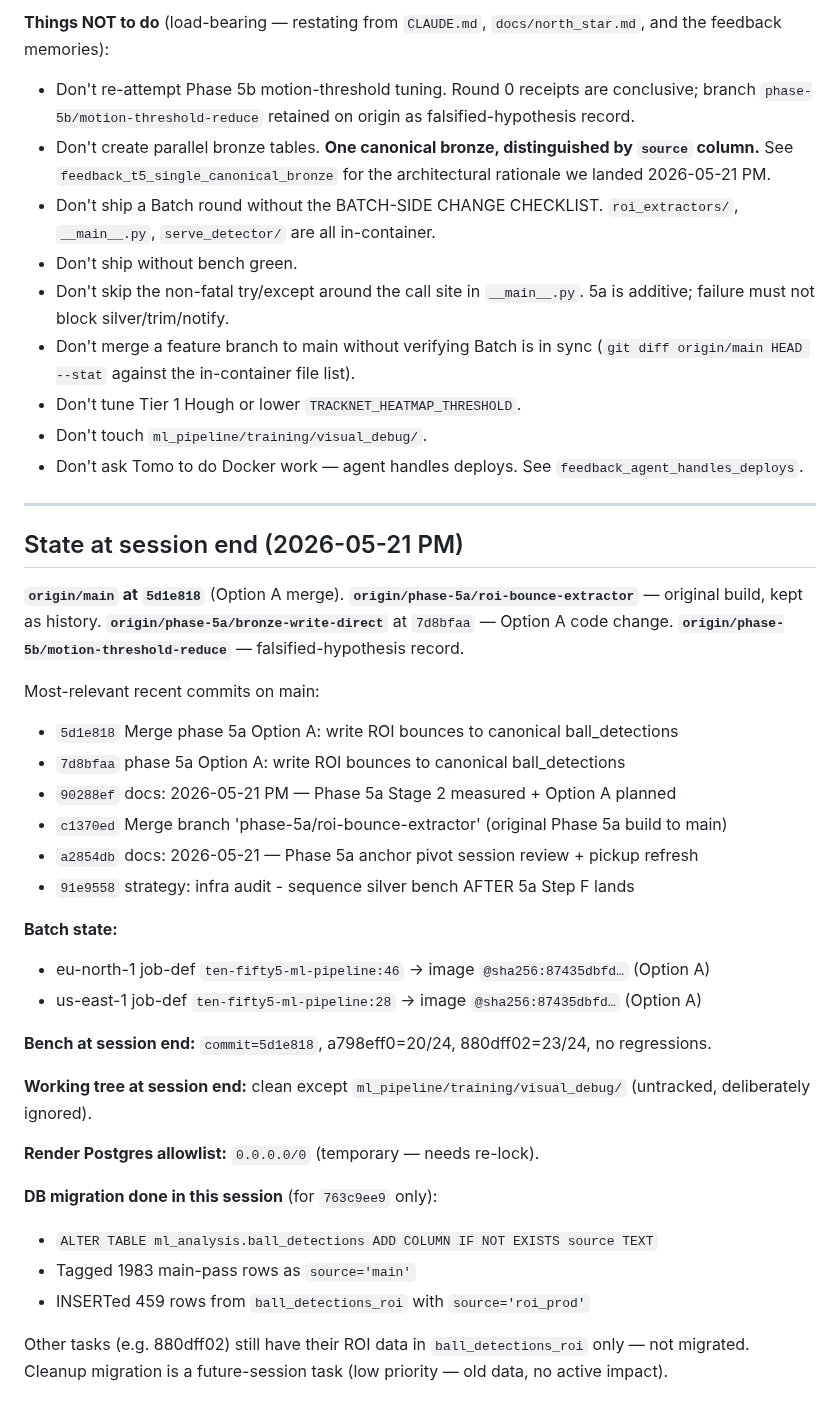
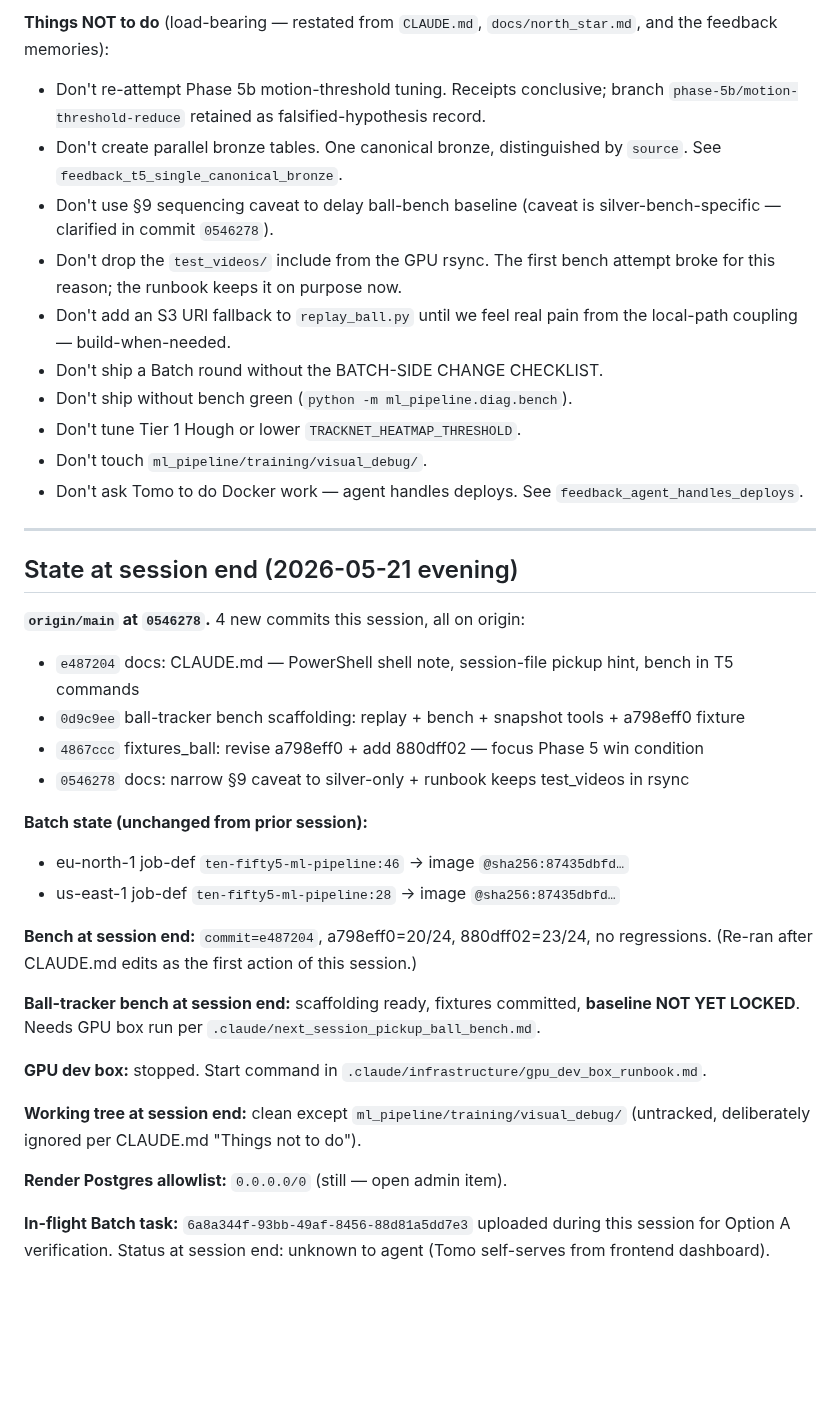
Before and after one commit to NxtPoint/webhook-server, a Markdown page: .claude/next_session_pickup.md, the part around one of its changes. Drawn GitHub-style; blank space fills up the shorter version.

```diff
--- a/.claude/next_session_pickup.md
+++ b/.claude/next_session_pickup.md
@@ -47,47 +47,40 @@ Expect: `a798eff0` 20/24, `880dff02` 23/24, no regressions.
 
-**Things NOT to do** (load-bearing — restating from `CLAUDE.md`, `docs/north_star.md`, and the feedback memories):
+**Things NOT to do** (load-bearing — restated from `CLAUDE.md`, `docs/north_star.md`, and the feedback memories):
 
-- Don't re-attempt Phase 5b motion-threshold tuning. Round 0 receipts are conclusive; branch `phase-5b/motion-threshold-reduce` retained on origin as falsified-hypothesis record.
-- Don't create parallel bronze tables. **One canonical bronze, distinguished by `source` column.** See `feedback_t5_single_canonical_bronze` for the architectural rationale we landed 2026-05-21 PM.
-- Don't ship a Batch round without the BATCH-SIDE CHANGE CHECKLIST. `roi_extractors/`, `__main__.py`, `serve_detector/` are all in-container.
-- Don't ship without bench green.
-- Don't skip the non-fatal try/except around the call site in `__main__.py`. 5a is additive; failure must not block silver/trim/notify.
-- Don't merge a feature branch to main without verifying Batch is in sync (`git diff origin/main HEAD --stat` against the in-container file list).
+- Don't re-attempt Phase 5b motion-threshold tuning. Receipts conclusive; branch `phase-5b/motion-threshold-reduce` retained as falsified-hypothesis record.
+- Don't create parallel bronze tables. One canonical bronze, distinguished by `source`. See `feedback_t5_single_canonical_bronze`.
+- Don't use §9 sequencing caveat to delay ball-bench baseline (caveat is silver-bench-specific — clarified in commit `0546278`).
+- Don't drop the `test_videos/` include from the GPU rsync. The first bench attempt broke for this reason; the runbook keeps it on purpose now.
+- Don't add an S3 URI fallback to `replay_ball.py` until we feel real pain from the local-path coupling — build-when-needed.
+- Don't ship a Batch round without the BATCH-SIDE CHANGE CHECKLIST.
+- Don't ship without bench green (`python -m ml_pipeline.diag.bench`).
 - Don't tune Tier 1 Hough or lower `TRACKNET_HEATMAP_THRESHOLD`.
 - Don't touch `ml_pipeline/training/visual_debug/`.
 - Don't ask Tomo to do Docker work — agent handles deploys. See `feedback_agent_handles_deploys`.
 
 ---
 
-## State at session end (2026-05-21 PM)
+## State at session end (2026-05-21 evening)
 
-**`origin/main` at `5d1e818`** (Option A merge).
-**`origin/phase-5a/roi-bounce-extractor`** — original build, kept as history.
-**`origin/phase-5a/bronze-write-direct`** at `7d8bfaa` — Option A code change.
-**`origin/phase-5b/motion-threshold-reduce`** — falsified-hypothesis record.
+**`origin/main` at `0546278`.** 4 new commits this session, all on origin:
 
-Most-relevant recent commits on main:
+- `e487204` docs: CLAUDE.md — PowerShell shell note, session-file pickup hint, bench in T5 commands
+- `0d9c9ee` ball-tracker bench scaffolding: replay + bench + snapshot tools + a798eff0 fixture
+- `4867ccc` fixtures_ball: revise a798eff0 + add 880dff02 — focus Phase 5 win condition
+- `0546278` docs: narrow §9 caveat to silver-only + runbook keeps test_videos in rsync
 
-- `5d1e818` Merge phase 5a Option A: write ROI bounces to canonical ball_detections
-- `7d8bfaa` phase 5a Option A: write ROI bounces to canonical ball_detections
-- `90288ef` docs: 2026-05-21 PM — Phase 5a Stage 2 measured + Option A planned
-- `c1370ed` Merge branch 'phase-5a/roi-bounce-extractor' (original Phase 5a build to main)
-- `a2854db` docs: 2026-05-21 — Phase 5a anchor pivot session review + pickup refresh
-- `91e9558` strategy: infra audit - sequence silver bench AFTER 5a Step F lands
+**Batch state (unchanged from prior session):**
+- eu-north-1 job-def `ten-fifty5-ml-pipeline:46` → image `@sha256:87435dbfd…`
+- us-east-1 job-def `ten-fifty5-ml-pipeline:28` → image `@sha256:87435dbfd…`
 
-**Batch state:**
-- eu-north-1 job-def `ten-fifty5-ml-pipeline:46` → image `@sha256:87435dbfd…` (Option A)
-- us-east-1 job-def `ten-fifty5-ml-pipeline:28` → image `@sha256:87435dbfd…` (Option A)
+**Bench at session end:** `commit=e487204`, a798eff0=20/24, 880dff02=23/24, no regressions. (Re-ran after CLAUDE.md edits as the first action of this session.)
 
-**Bench at session end:** `commit=5d1e818`, a798eff0=20/24, 880dff02=23/24, no regressions.
+**Ball-tracker bench at session end:** scaffolding ready, fixtures committed, **baseline NOT YET LOCKED**. Needs GPU box run per `.claude/next_session_pickup_ball_bench.md`.
 
-**Working tree at session end:** clean except `ml_pipeline/training/visual_debug/` (untracked, deliberately ignored).
+**GPU dev box:** stopped. Start command in `.claude/infrastructure/gpu_dev_box_runbook.md`.
 
-**Render Postgres allowlist:** `0.0.0.0/0` (temporary — needs re-lock).
+**Working tree at session end:** clean except `ml_pipeline/training/visual_debug/` (untracked, deliberately ignored per CLAUDE.md "Things not to do").
 
-**DB migration done in this session** (for `763c9ee9` only):
-- `ALTER TABLE ml_analysis.ball_detections ADD COLUMN IF NOT EXISTS source TEXT`
-- Tagged 1983 main-pass rows as `source='main'`
-- INSERTed 459 rows from `ball_detections_roi` with `source='roi_prod'`
+**Render Postgres allowlist:** `0.0.0.0/0` (still — open admin item).
 
-Other tasks (e.g. 880dff02) still have their ROI data in `ball_detections_roi` only — not migrated. Cleanup migration is a future-session task (low priority — old data, no active impact).
+**In-flight Batch task:** `6a8a344f-93bb-49af-8456-88d81a5dd7e3` uploaded during this session for Option A verification. Status at session end: unknown to agent (Tomo self-serves from frontend dashboard).
```
Also changed, not shown: other parts of .claude/next_session_pickup.md (+21 -21 lines), .claude/next_session_pickup_ball_bench.md (added, +132 -0 lines).
